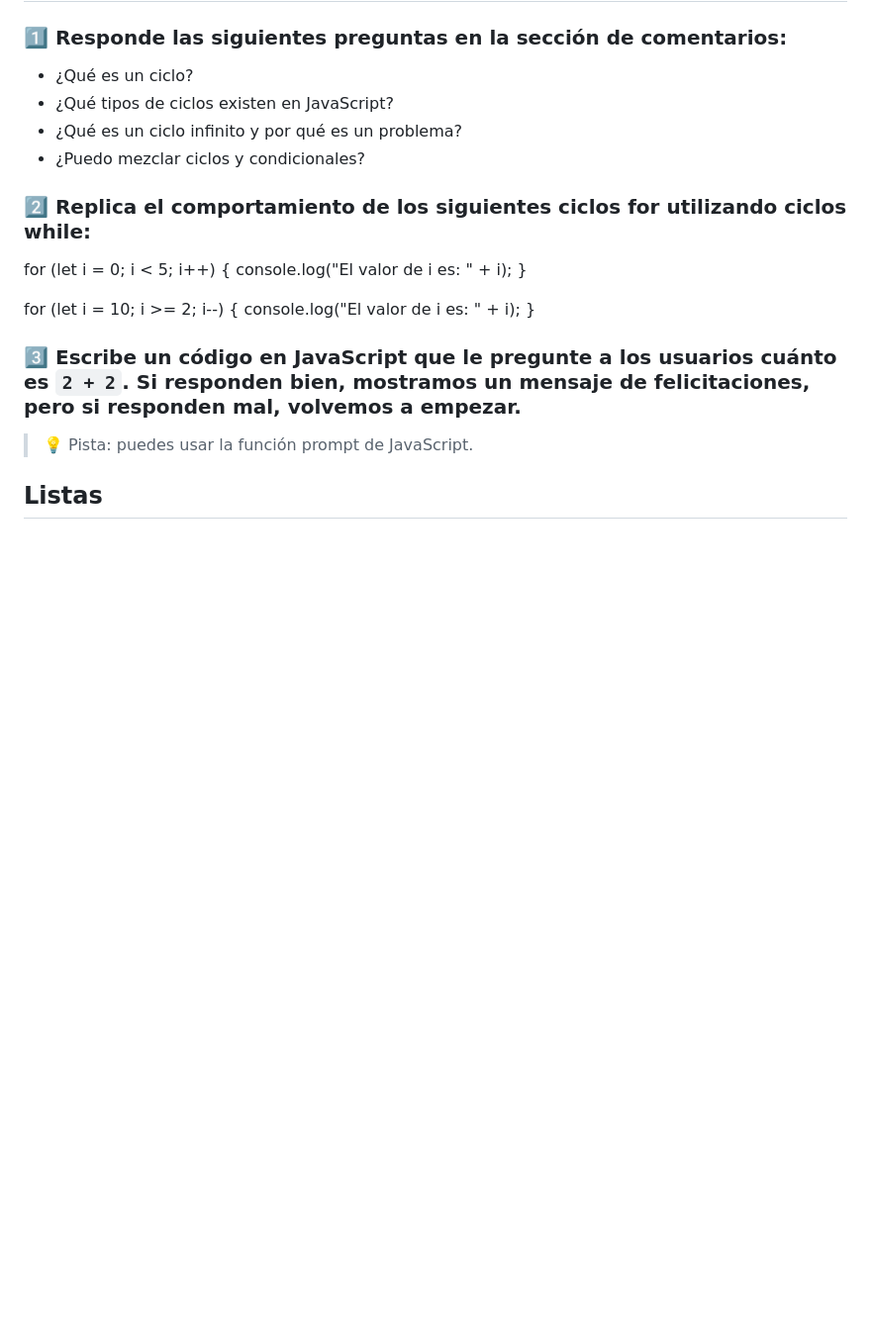
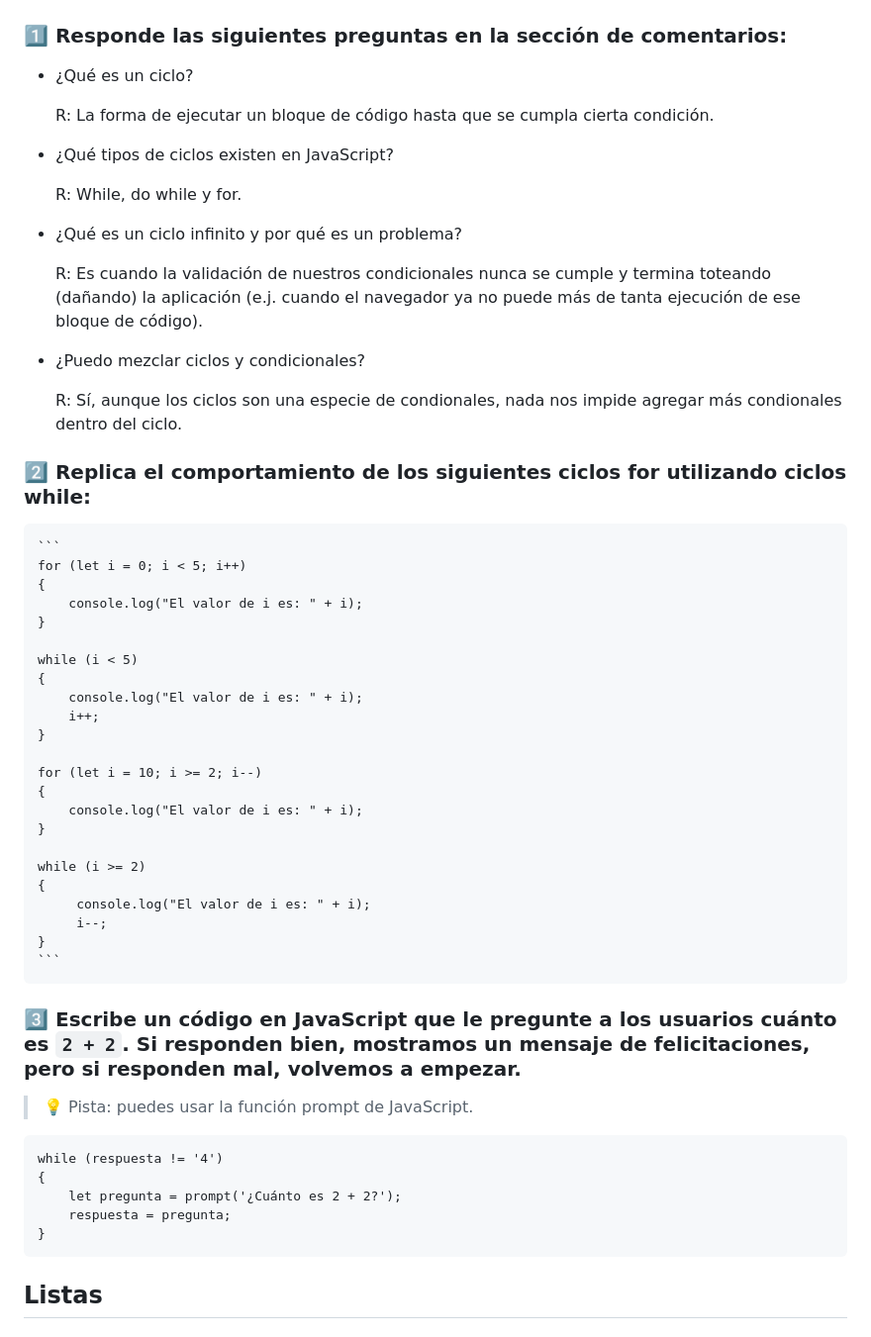
Before and after one commit to Klauditha/platzi_practico_javascript, a Markdown page: respuestas.md, the part around the change. Shown: that part at 99% size. Rendered like a GitHub page; blank space fills up the shorter version.

Commit message:
:books: Revisión preguntas acerca de ciclos

````diff
--- a/respuestas.md
+++ b/respuestas.md
@@ -164,20 +164,61 @@ Recuerda que estas respuestas (o al  menos la mayoría) NO SON ABSOLUTAS. Es com
 ### 1️⃣ Responde las siguientes preguntas en la sección de comentarios:
 
 - ¿Qué es un ciclo?
+
+    R: La forma de ejecutar un bloque de código hasta que se cumpla cierta condición.
+
 - ¿Qué tipos de ciclos existen en JavaScript?
+
+    R: While, do while y for.
+
 - ¿Qué es un ciclo infinito y por qué es un problema?
+
+    R: Es cuando la validación de nuestros condicionales nunca se cumple y termina toteando (dañando) la aplicación (e.j. cuando el navegador ya no puede más de tanta ejecución de ese bloque de código).
+
 - ¿Puedo mezclar ciclos y condicionales?
 
+    R: Sí, aunque los ciclos son una especie de condionales, nada nos impide agregar más condionales dentro del ciclo.
+
 ### 2️⃣ Replica el comportamiento de los siguientes ciclos for utilizando ciclos while:
-for (let i = 0; i < 5; i++) { console.log("El valor de i es: " + i); }
 
-for (let i = 10; i >= 2; i--) { console.log("El valor de i es: " + i); }
+    ```
+    for (let i = 0; i < 5; i++)
+    {
+        console.log("El valor de i es: " + i);
+    }
 
+    while (i < 5)
+    {
+        console.log("El valor de i es: " + i);
+        i++;
+    }
 
+    for (let i = 10; i >= 2; i--)
+    {
+        console.log("El valor de i es: " + i);
+    }
+
+    while (i >= 2)
+    {
+         console.log("El valor de i es: " + i);
+         i--;
+    }
+    ```
 
 ### 3️⃣ Escribe un código en JavaScript que le pregunte a los usuarios cuánto es `2 + 2`. Si responden bien, mostramos un mensaje de felicitaciones, pero si responden mal, volvemos a empezar.
 
 > 💡 Pista: puedes usar la función prompt de JavaScript.
+
+```
+while (respuesta != '4')
+{
+    let pregunta = prompt('¿Cuánto es 2 + 2?');
+    respuesta = pregunta;
+}
+```
+
+
+
 
 
 ## Listas
````
